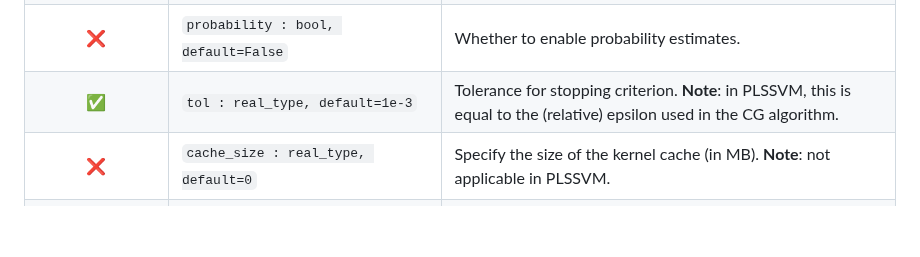
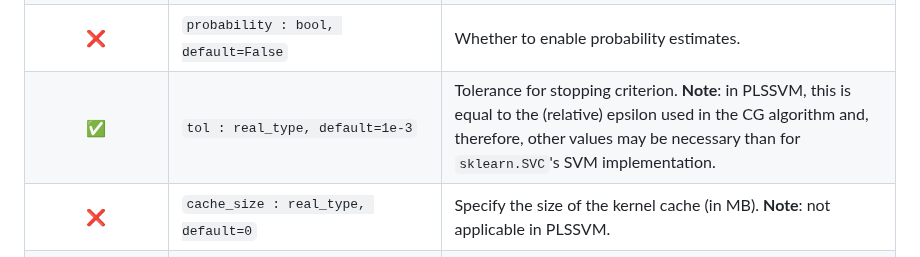
Before and after one commit to SC-SGS/PLSSVM, a Markdown page: bindings/Python/README.md, the part around the change. Rendered like a GitHub page; blank space fills up the shorter version.

Commit message:
Clarify tol parameter in sklearn.SVC like Python bindings.

```diff
--- a/bindings/Python/README.md
+++ b/bindings/Python/README.md
@@ -47,7 +47,7 @@ new `SVC`:
 |  :white_check_mark:   | `coef0 : real_type, default=0.0`                                                           | Independent term in kernel function. It is only significant in 'poly'.                                                                                                                                                                                                   |
 |          :x:          | `shrinking : bool, default=False`                                                          | Whether to use the shrinking heuristic. **Note**: not supported, therefore, the default is set to `False`                                                                                                                                                                |
 |          :x:          | `probability : bool, default=False`                                                        | Whether to enable probability estimates.                                                                                                                                                                                                                                 |
-|  :white_check_mark:   | `tol : real_type, default=1e-3`                                                            | Tolerance for stopping criterion. **Note**: in PLSSVM, this is equal to the (relative) epsilon used in the CG algorithm.                                                                                                                                                 |
+|  :white_check_mark:   | `tol : real_type, default=1e-3`                                                            | Tolerance for stopping criterion. **Note**: in PLSSVM, this is equal to the (relative) epsilon used in the CG algorithm and, therefore, other values may be necessary than for `sklearn.SVC`'s SVM implementation.                                                       |
 |          :x:          | `cache_size : real_type, default=0`                                                        | Specify the size of the kernel cache (in MB). **Note**: not applicable in PLSSVM.                                                                                                                                                                                        |
 |          :x:          | `class_weight : dict or 'balanced, default=None`                                           | Set the parameter C of class i to class_weight[i]*C for SVC. If not given, all classes are supposed to have weight one.                                                                                                                                                  |
 |  :white_check_mark:   | `verbose : bool, default=False`                                                            | Enable verbose output. **Note**: if set to True, more information will be displayed than it would be the case with LIBSVM (and, therefore, `sklearn.svm.SVC`).                                                                                                           |
```
